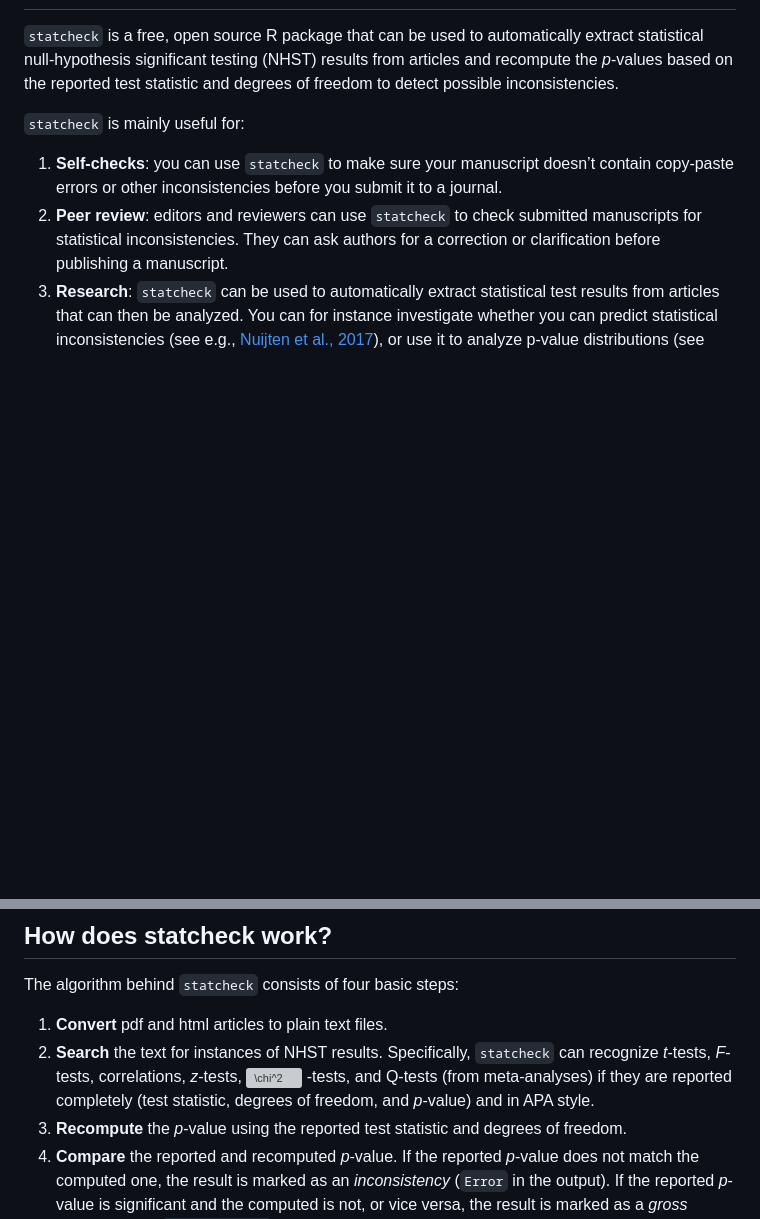
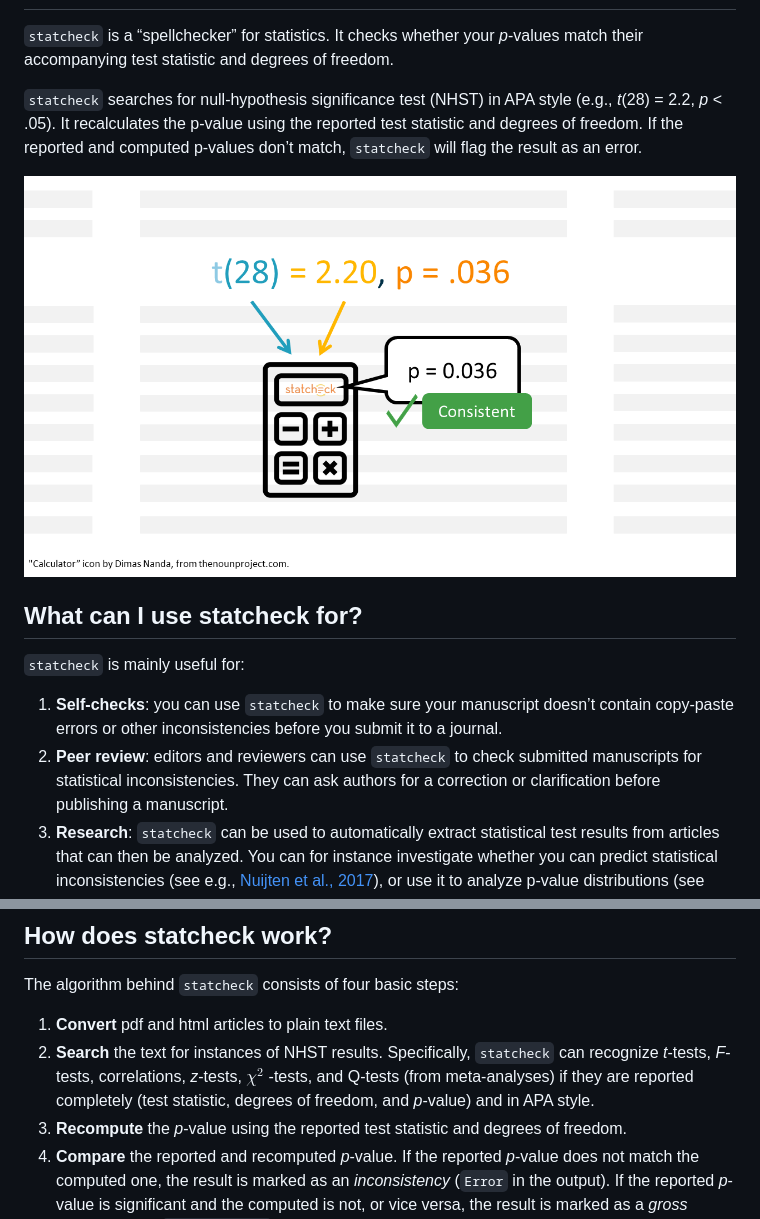
Before and after one commit to MicheleNuijten/statcheck, a Markdown page: README.md, 2 parts joined by grey strips. Rendered like a GitHub page; pictures changed too: man/figures/infograph.png (added); blank space fills up the shorter version; grey boxes are pictures that could not be loaded.

Commit message:
add infographic to readme

```diff
--- a/README.md
+++ b/README.md
@@ -12,11 +13,19 @@
 
 ## What is statcheck?
 
-`statcheck` is a free, open source R package that can be used to
-automatically extract statistical null-hypothesis significant testing
-(NHST) results from articles and recompute the *p*-values based on the
-reported test statistic and degrees of freedom to detect possible
-inconsistencies.
+`statcheck` is a “spellchecker” for statistics. It checks whether your
+*p*-values match their accompanying test statistic and degrees of
+freedom.
+
+`statcheck` searches for null-hypothesis significance test (NHST) in APA
+style (e.g., *t*(28) = 2.2, *p* \< .05). It recalculates the p-value
+using the reported test statistic and degrees of freedom. If the
+reported and computed p-values don’t match, `statcheck` will flag the
+result as an error.
+
+![](man/figures/infograph.png)
+
+## What can I use statcheck for?
 
 `statcheck` is mainly useful for:
 
@@ -42,11 +51,9 @@ The algorithm behind `statcheck` consists of four basic steps:
 1.  **Convert** pdf and html articles to plain text files.
 2.  **Search** the text for instances of NHST results. Specifically,
     `statcheck` can recognize *t*-tests, *F*-tests, correlations,
-    *z*-tests,
-    ![\chi^2](https://latex.codecogs.com/png.image?%5Cdpi%7B110%7D&space;%5Cbg_white&space;%5Cchi%5E2 "\chi^2")
-    -tests, and Q-tests (from meta-analyses) if they are reported
-    completely (test statistic, degrees of freedom, and *p*-value) and
-    in APA style.
+    *z*-tests, $\chi^2$ -tests, and Q-tests (from meta-analyses) if they
+    are reported completely (test statistic, degrees of freedom, and
+    *p*-value) and in APA style.
 3.  **Recompute** the *p*-value using the reported test statistic and
     degrees of freedom.
 4.  **Compare** the reported and recomputed *p*-value. If the reported
```
Also changed, not shown: other parts of README.md (+1 -0 lines), 1 other file.
